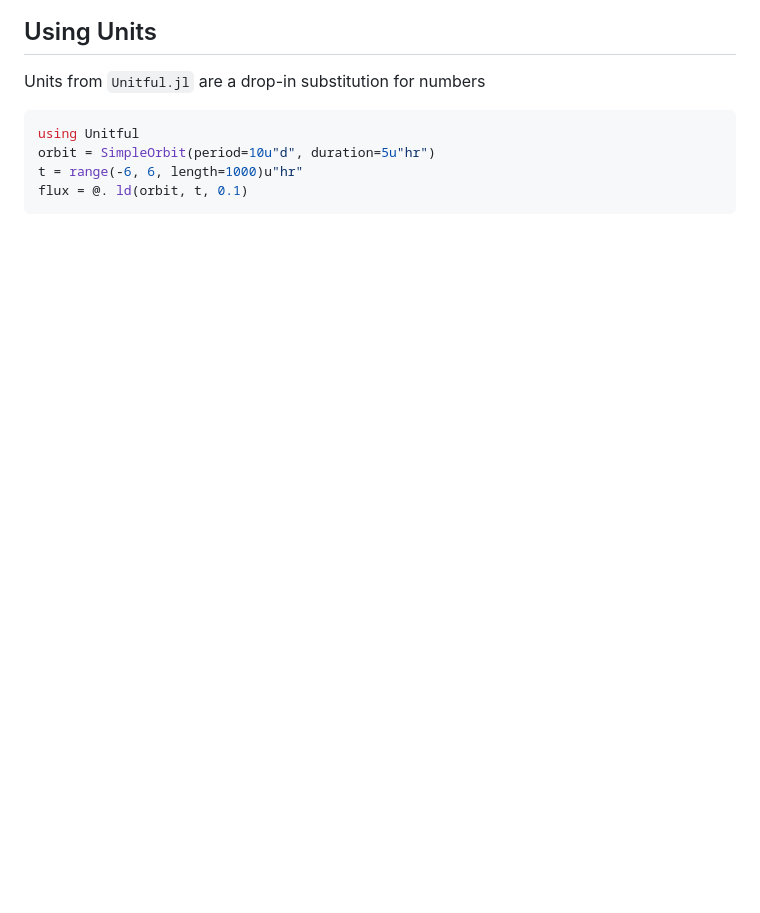
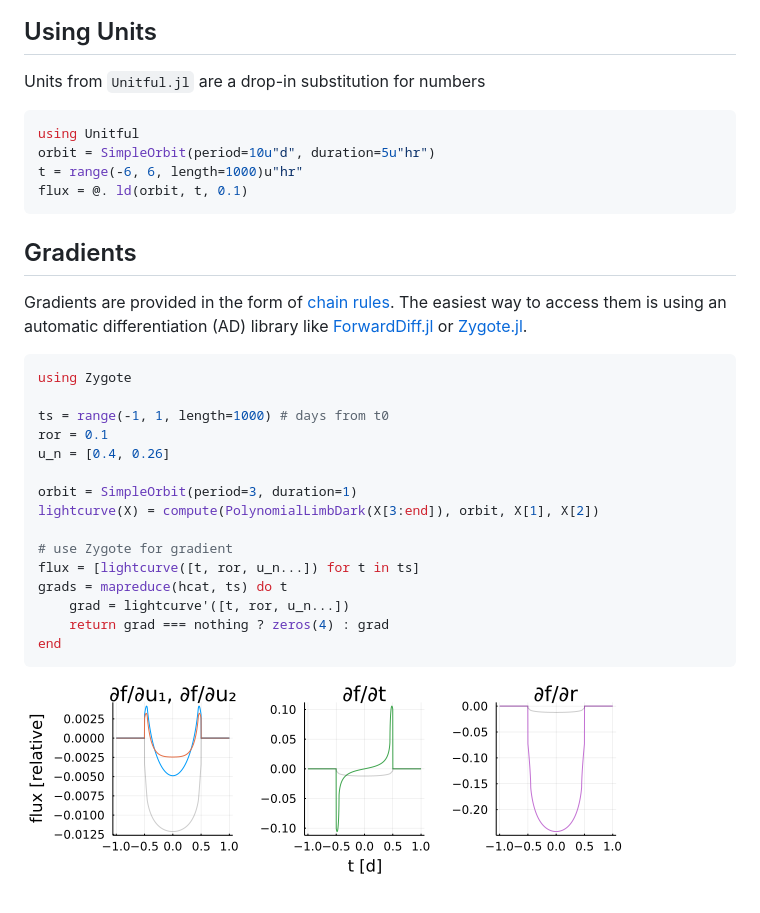
Before and after one commit to JuliaAstro/Transits.jl, a Markdown page: docs/src/gettingstarted.md, the part around the change. Rendered like a GitHub page; pictures changed too: grads.png; blank space fills up the shorter version.

````diff
--- a/docs/src/gettingstarted.md
+++ b/docs/src/gettingstarted.md
@@ -62,3 +62,27 @@ orbit = SimpleOrbit(period=10u"d", duration=5u"hr")
 t = range(-6, 6, length=1000)u"hr"
 flux = @. ld(orbit, t, 0.1)
 ```
+
+## Gradients
+
+Gradients are provided in the form of [chain rules](https://github.com/JuliaDiff/ChinaRules.jl). The easiest way to access them is using an automatic differentiation (AD) library like [ForwardDiff.jl](https://github.com/JuliaDiff/ForwardDiff.jl) or [Zygote.jl](https://github.com/FluxML/Zygote.jl).
+
+```julia
+using Zygote
+
+ts = range(-1, 1, length=1000) # days from t0
+ror = 0.1
+u_n = [0.4, 0.26]
+
+orbit = SimpleOrbit(period=3, duration=1)
+lightcurve(X) = compute(PolynomialLimbDark(X[3:end]), orbit, X[1], X[2])
+
+# use Zygote for gradient
+flux = [lightcurve([t, ror, u_n...]) for t in ts]
+grads = mapreduce(hcat, ts) do t
+    grad = lightcurve'([t, ror, u_n...])
+    return grad === nothing ? zeros(4) : grad
+end
+```
+
+![](https://github.com/JuliaAstro/Transits.jl/raw/main/grads.png)
````
Also changed, not shown: docs/src/api.md (+52 -0 lines), 2 other files.
